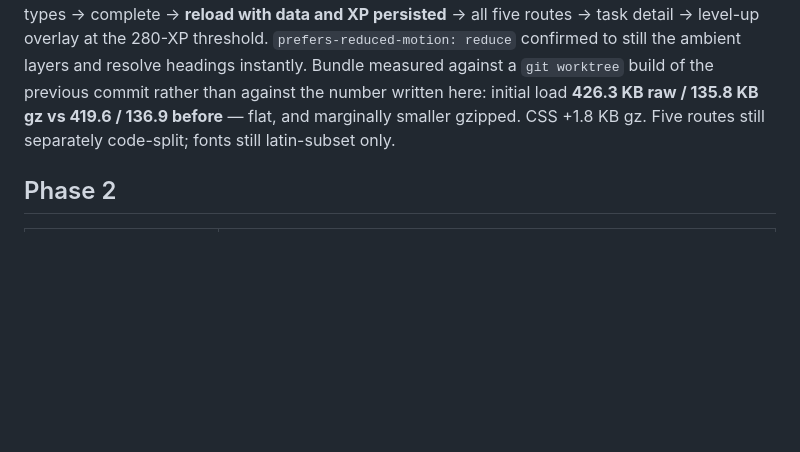
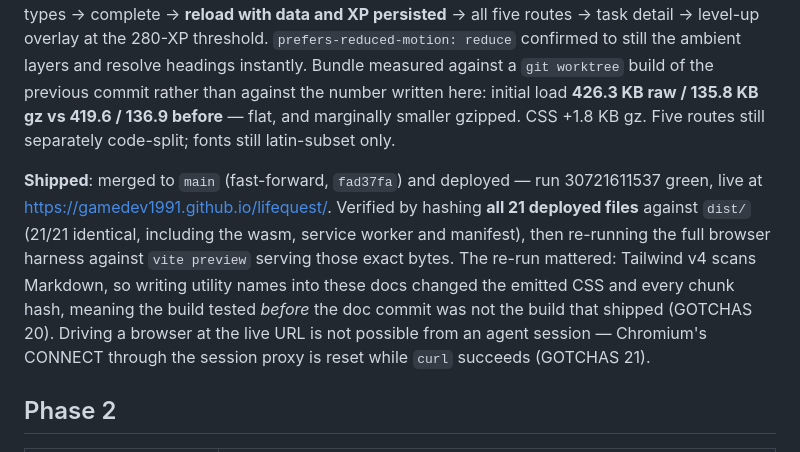
Before and after one commit to gamedev1991/lifequest, a Markdown page: PROGRESS.md, the part around the change. GitHub-like rendering; blank space fills up the shorter version.

```diff
--- a/PROGRESS.md
+++ b/PROGRESS.md
@@ -78,6 +78,15 @@ previous commit rather than against the number written here: initial load **426.
 gz vs 419.6 / 136.9 before** — flat, and marginally smaller gzipped. CSS +1.8 KB gz. Five routes
 still separately code-split; fonts still latin-subset only.
 
+**Shipped**: merged to `main` (fast-forward, `fad37fa`) and deployed — run 30721611537 green,
+live at https://gamedev1991.github.io/lifequest/. Verified by hashing **all 21 deployed files**
+against `dist/` (21/21 identical, including the wasm, service worker and manifest), then re-running
+the full browser harness against `vite preview` serving those exact bytes. The re-run mattered:
+Tailwind v4 scans Markdown, so writing utility names into these docs changed the emitted CSS and
+every chunk hash, meaning the build tested *before* the doc commit was not the build that shipped
+(GOTCHAS 20). Driving a browser at the live URL is not possible from an agent session — Chromium's
+CONNECT through the session proxy is reset while `curl` succeeds (GOTCHAS 21).
+
 ## Phase 2
 
 | Item | Status |
```
Also changed, not shown: GOTCHAS.md (+19 -0 lines).
